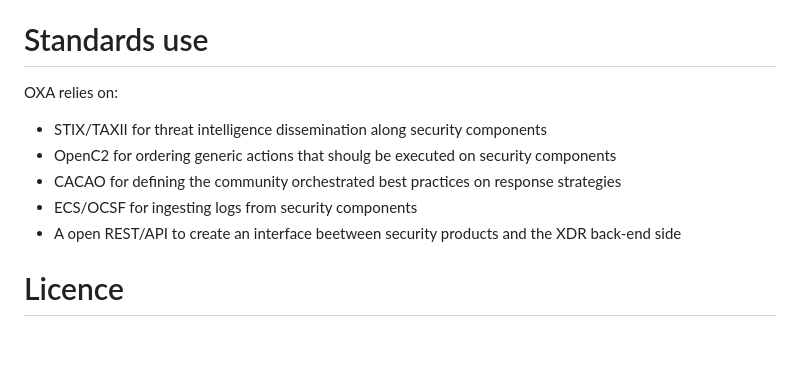
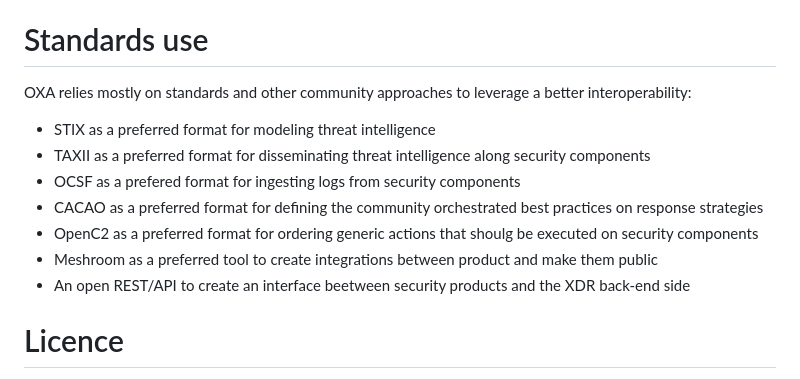
Before and after one commit to opencybersecurityalliance/oxa, a Markdown page: README.md, the part around the change. Drawn GitHub-style; blank space fills up the shorter version.

Commit message:
Update README.md
few updates, addition of Meshroom use

```diff
--- a/README.md
+++ b/README.md
@@ -52,12 +52,14 @@ The output of this project are open source repositories to accelerate market ado
 
 # Standards use
 
-OXA relies on:
-* STIX/TAXII for threat intelligence dissemination along security components
-* OpenC2 for ordering generic actions that shoulg be executed on security components
-* CACAO for defining the community orchestrated best practices on response strategies
-* ECS/OCSF for ingesting logs from security components
-* A open REST/API to create an interface beetween security products and the XDR back-end side
+OXA relies mostly on standards and other community approaches to leverage a better interoperability:
+* STIX as a preferred format for modeling threat intelligence
+* TAXII as a preferred format for disseminating threat intelligence along security components
+* OCSF as a prefered format for ingesting logs from security components
+* CACAO as a preferred format for defining the community orchestrated best practices on response strategies
+* OpenC2 as a preferred format for ordering generic actions that shoulg be executed on security components
+* Meshroom as a preferred tool to create integrations between product and make them public
+* An open REST/API to create an interface beetween security products and the XDR back-end side
 
 # Licence
 
```
